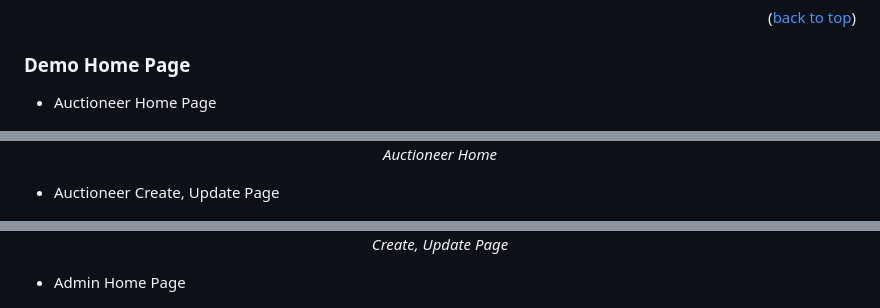
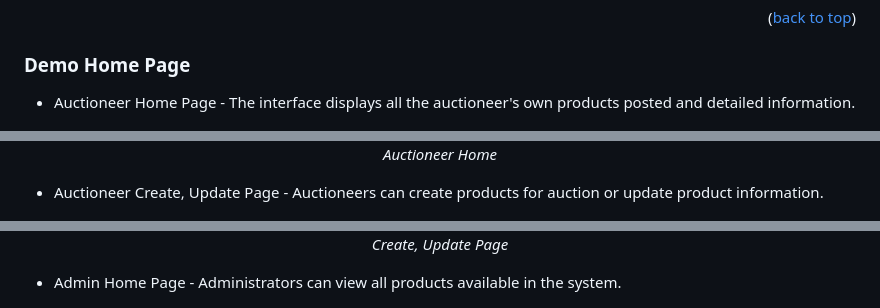
Before and after one commit to btnhutdev/OAS.FE, a Markdown page: README.md, 3 parts joined by grey strips. Rendered like a GitHub page.

```diff
--- a/README.md
+++ b/README.md
@@ -146,19 +146,19 @@ I am deploying the system on Docker but it is not yet completed, in the meantime
 <p align="right">(<a href="#readme-top">back to top</a>)</p>
 
 ### Demo Home Page
-* Auctioneer Home Page
+* Auctioneer Home Page - The interface displays all the auctioneer's own products posted and detailed information.
 <p align="center">
   <img src="img/Auctioneer/Home.png" width=1000><br/>
   <i>Auctioneer Home</i>
 </p>
 
-* Auctioneer Create, Update Page
+* Auctioneer Create, Update Page - Auctioneers can create products for auction or update product information.
 <p align="center">
   <img src="img/Auctioneer/Create_UpdateProduct.png" width=1000><br/>
   <i>Create, Update Page</i>
 </p>
 
-* Admin Home Page
+* Admin Home Page - Administrators can view all products available in the system.
 <p align="center">
   <img src="img/Admin/Home.png" width=1000><br/>
   <i>Admin Home</i>
```
Also changed, not shown: other parts of README.md (+6 -3 lines).
